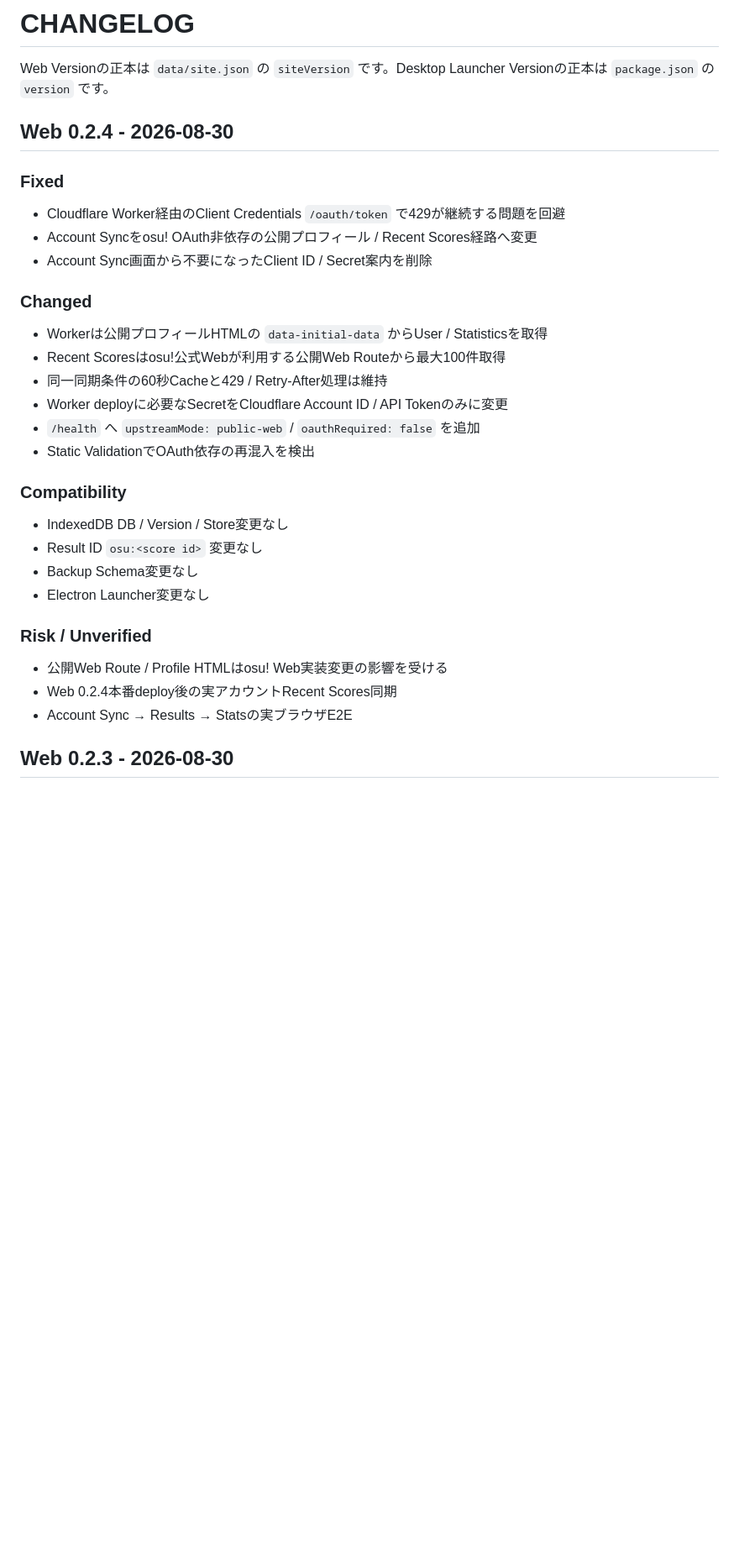
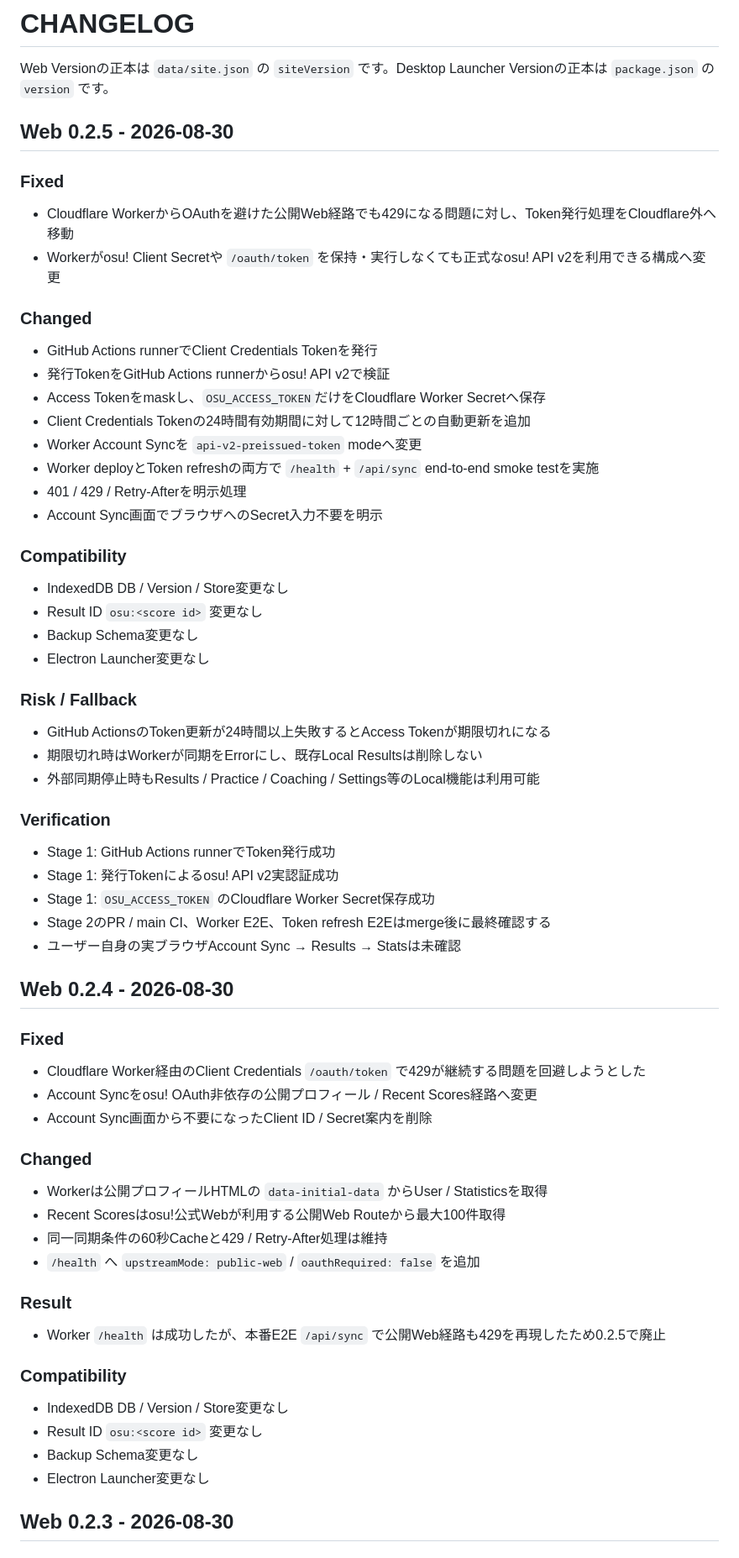
Before and after one commit to EliteMay/osu-hub, a Markdown page: CHANGELOG.md, the part around the change. Shown at 84% size. Rendered like a GitHub page; blank space fills up the shorter version.

Commit message:
Add Web 0.2.5 changelog

```diff
--- a/CHANGELOG.md
+++ b/CHANGELOG.md
@@ -1,12 +1,51 @@
 # CHANGELOG
 
 Web Versionの正本は `data/site.json` の `siteVersion` です。Desktop Launcher Versionの正本は `package.json` の `version` です。
+
+## Web 0.2.5 - 2026-08-30
+
+### Fixed
+
+- Cloudflare WorkerからOAuthを避けた公開Web経路でも429になる問題に対し、Token発行処理をCloudflare外へ移動
+- Workerがosu! Client Secretや `/oauth/token` を保持・実行しなくても正式なosu! API v2を利用できる構成へ変更
+
+### Changed
+
+- GitHub Actions runnerでClient Credentials Tokenを発行
+- 発行TokenをGitHub Actions runnerからosu! API v2で検証
+- Access Tokenをmaskし、`OSU_ACCESS_TOKEN`だけをCloudflare Worker Secretへ保存
+- Client Credentials Tokenの24時間有効期間に対して12時間ごとの自動更新を追加
+- Worker Account Syncを `api-v2-preissued-token` modeへ変更
+- Worker deployとToken refreshの両方で `/health` + `/api/sync` end-to-end smoke testを実施
+- 401 / 429 / Retry-Afterを明示処理
+- Account Sync画面でブラウザへのSecret入力不要を明示
+
+### Compatibility
+
+- IndexedDB DB / Version / Store変更なし
+- Result ID `osu:<score id>` 変更なし
+- Backup Schema変更なし
+- Electron Launcher変更なし
+
+### Risk / Fallback
+
+- GitHub ActionsのToken更新が24時間以上失敗するとAccess Tokenが期限切れになる
+- 期限切れ時はWorkerが同期をErrorにし、既存Local Resultsは削除しない
+- 外部同期停止時もResults / Practice / Coaching / Settings等のLocal機能は利用可能
+
+### Verification
+
+- Stage 1: GitHub Actions runnerでToken発行成功
+- Stage 1: 発行Tokenによるosu! API v2実認証成功
+- Stage 1: `OSU_ACCESS_TOKEN` のCloudflare Worker Secret保存成功
+- Stage 2のPR / main CI、Worker E2E、Token refresh E2Eはmerge後に最終確認する
+- ユーザー自身の実ブラウザAccount Sync → Results → Statsは未確認
 
 ## Web 0.2.4 - 2026-08-30
 
 ### Fixed
 
-- Cloudflare Worker経由のClient Credentials `/oauth/token` で429が継続する問題を回避
+- Cloudflare Worker経由のClient Credentials `/oauth/token` で429が継続する問題を回避しようとした
 - Account Syncをosu! OAuth非依存の公開プロフィール / Recent Scores経路へ変更
 - Account Sync画面から不要になったClient ID / Secret案内を削除
 
@@ -15,9 +54,11 @@ Web Versionの正本は `data/site.json` の `siteVersion` です。Desktop Laun
 - Workerは公開プロフィールHTMLの `data-initial-data` からUser / Statisticsを取得
 - Recent Scoresはosu!公式Webが利用する公開Web Routeから最大100件取得
 - 同一同期条件の60秒Cacheと429 / Retry-After処理は維持
-- Worker deployに必要なSecretをCloudflare Account ID / API Tokenのみに変更
 - `/health` へ `upstreamMode: public-web` / `oauthRequired: false` を追加
-- Static ValidationでOAuth依存の再混入を検出
+
+### Result
+
+- Worker `/health` は成功したが、本番E2E `/api/sync` で公開Web経路も429を再現したため0.2.5で廃止
 
 ### Compatibility
 
@@ -25,12 +66,6 @@ Web Versionの正本は `data/site.json` の `siteVersion` です。Desktop Laun
 - Result ID `osu:<score id>` 変更なし
 - Backup Schema変更なし
 - Electron Launcher変更なし
-
-### Risk / Unverified
-
-- 公開Web Route / Profile HTMLはosu! Web実装変更の影響を受ける
-- Web 0.2.4本番deploy後の実アカウントRecent Scores同期
-- Account Sync → Results → Statsの実ブラウザE2E
 
 ## Web 0.2.3 - 2026-08-30
 
```
